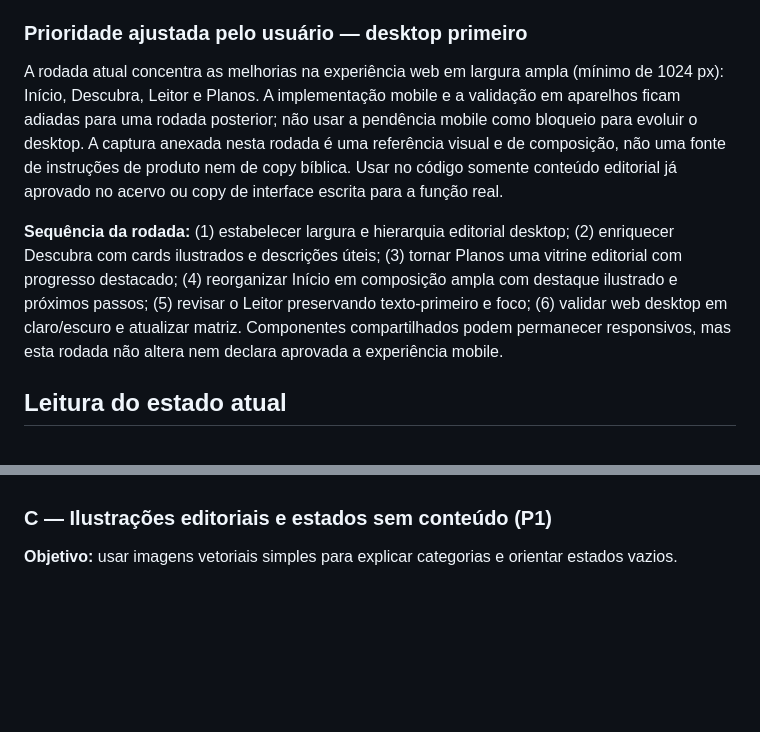
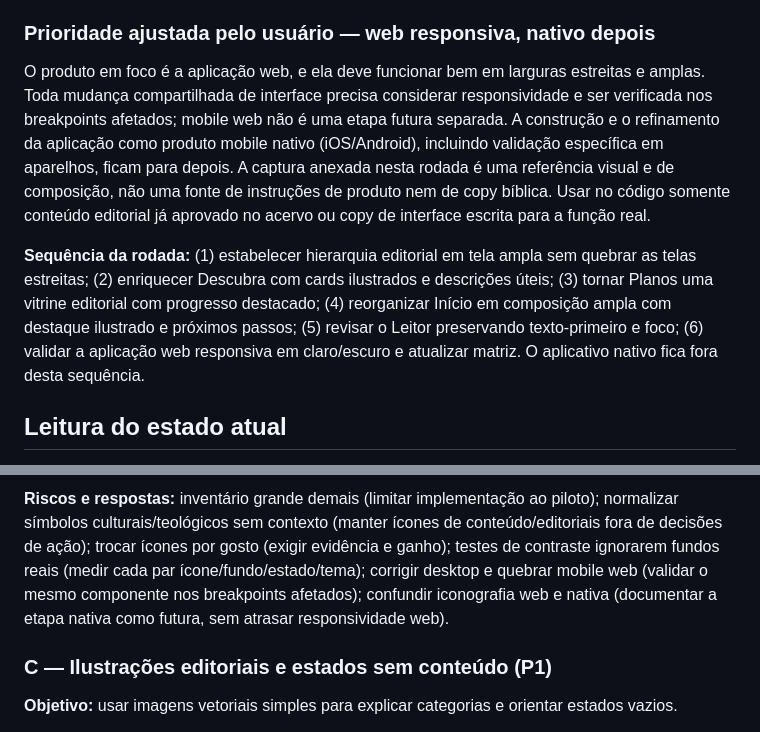
Before and after one commit to LoadCG/biblia-plataforma, a Markdown page: PLANO-MELHORIAS-UI-DESIGN.md, 2 parts joined by grey strips. Rendered like a GitHub page; blank space fills up the shorter version.

```diff
--- a/PLANO-MELHORIAS-UI-DESIGN.md
+++ b/PLANO-MELHORIAS-UI-DESIGN.md
@@ -12,11 +12,11 @@ A referência visual criada nesta conversa foi aprovada como **alvo visual do re
 
 A imagem não é especificação pixel a pixel: textos renderizados nela podem conter imprecisões e não devem virar conteúdo do produto. As proporções e a composição servem de referência para o resultado; medidas finais são acertadas no app em cada breakpoint. O cartão do Versículo do Dia usa uma **ilustração de paisagem vetorial**, sem moldura de ícone; a cena muda com a saudação (amanhecer, tarde ou noite) sem abandonar o estilo aprovado. Imagens e ilustrações não substituem nem encobrem o conteúdo bíblico.
 
-### Prioridade ajustada pelo usuário — desktop primeiro
+### Prioridade ajustada pelo usuário — web responsiva, nativo depois
 
-A rodada atual concentra as melhorias na experiência web em largura ampla (mínimo de 1024 px): Início, Descubra, Leitor e Planos. A implementação mobile e a validação em aparelhos ficam adiadas para uma rodada posterior; não usar a pendência mobile como bloqueio para evoluir o desktop. A captura anexada nesta rodada é uma referência visual e de composição, não uma fonte de instruções de produto nem de copy bíblica. Usar no código somente conteúdo editorial já aprovado no acervo ou copy de interface escrita para a função real.
+O produto em foco é a aplicação web, e ela deve funcionar bem em larguras estreitas e amplas. Toda mudança compartilhada de interface precisa considerar responsividade e ser verificada nos breakpoints afetados; mobile web não é uma etapa futura separada. A construção e o refinamento da aplicação como produto mobile nativo (iOS/Android), incluindo validação específica em aparelhos, ficam para depois. A captura anexada nesta rodada é uma referência visual e de composição, não uma fonte de instruções de produto nem de copy bíblica. Usar no código somente conteúdo editorial já aprovado no acervo ou copy de interface escrita para a função real.
 
-**Sequência da rodada:** (1) estabelecer largura e hierarquia editorial desktop; (2) enriquecer Descubra com cards ilustrados e descrições úteis; (3) tornar Planos uma vitrine editorial com progresso destacado; (4) reorganizar Início em composição ampla com destaque ilustrado e próximos passos; (5) revisar o Leitor preservando texto-primeiro e foco; (6) validar web desktop em claro/escuro e atualizar matriz. Componentes compartilhados podem permanecer responsivos, mas esta rodada não altera nem declara aprovada a experiência mobile.
+**Sequência da rodada:** (1) estabelecer hierarquia editorial em tela ampla sem quebrar as telas estreitas; (2) enriquecer Descubra com cards ilustrados e descrições úteis; (3) tornar Planos uma vitrine editorial com progresso destacado; (4) reorganizar Início em composição ampla com destaque ilustrado e próximos passos; (5) revisar o Leitor preservando texto-primeiro e foco; (6) validar a aplicação web responsiva em claro/escuro e atualizar matriz. O aplicativo nativo fica fora desta sequência.
 
 ## Leitura do estado atual
 
@@ -111,3 +120,4 @@ A rodada atual concentra as melhorias na experiência web em largura ampla (mín
+**Riscos e respostas:** inventário grande demais (limitar implementação ao piloto); normalizar símbolos culturais/teológicos sem contexto (manter ícones de conteúdo/editoriais fora de decisões de ação); trocar ícones por gosto (exigir evidência e ganho); testes de contraste ignorarem fundos reais (medir cada par ícone/fundo/estado/tema); corrigir desktop e quebrar mobile web (validar o mesmo componente nos breakpoints afetados); confundir iconografia web e nativa (documentar a etapa nativa como futura, sem atrasar responsividade web).
 
 ### C — Ilustrações editoriais e estados sem conteúdo (P1)
 
```
Also changed, not shown: other parts of PLANO-MELHORIAS-UI-DESIGN.md (+17 -8 lines).
